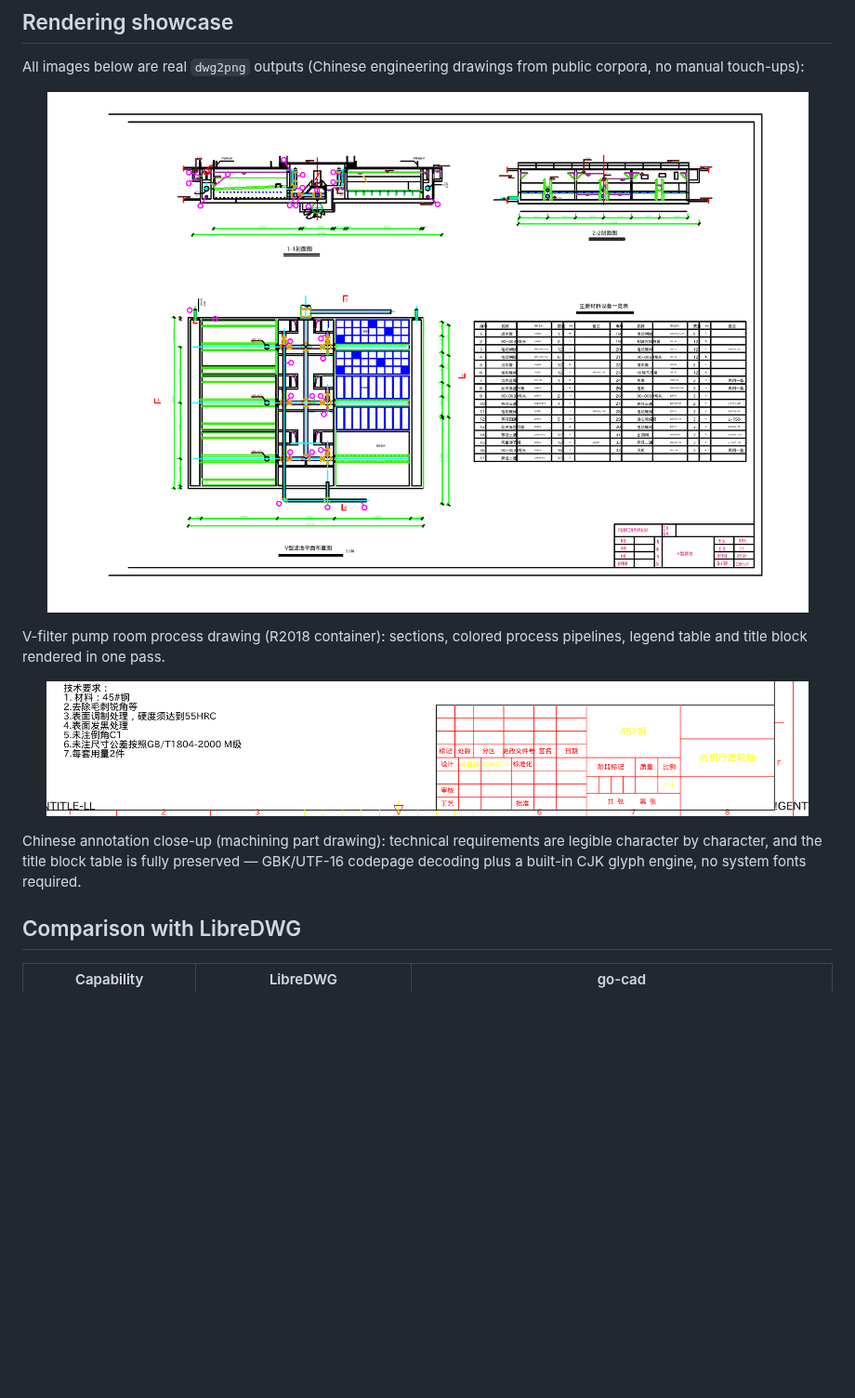
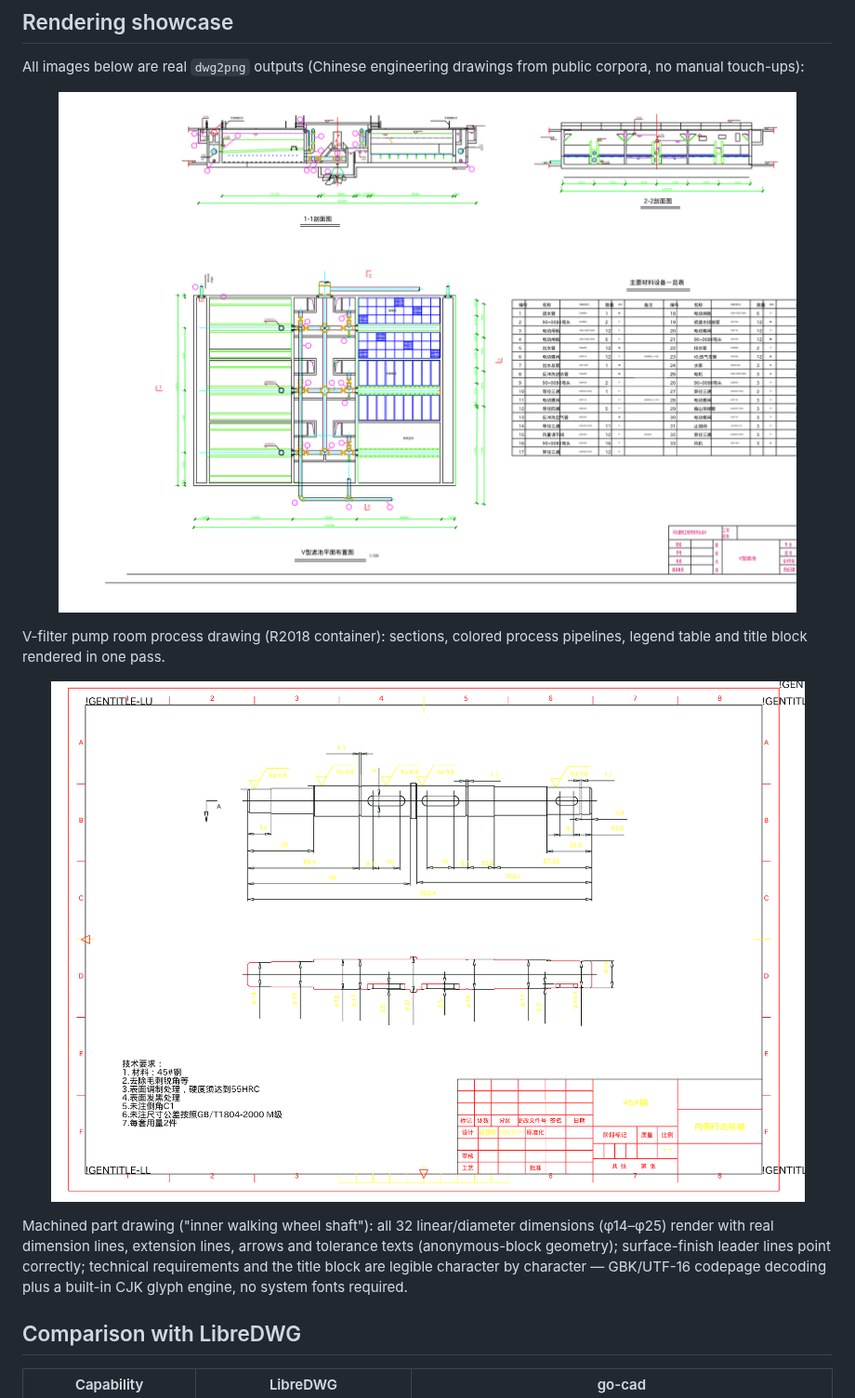
Before and after one commit to unitedrhino/go-cad, a Markdown page: README_en.md, the part around the change. Shown at 93% size. Drawn GitHub-style; pictures changed too: docs/images/showcase-cjk.png (deleted), docs/images/showcase-mechanical.png (added), docs/images/showcase-v-filters.png; blank space fills up the shorter version.

```diff
--- a/README_en.md
+++ b/README_en.md
@@ -58,13 +58,15 @@ V-filter pump room process drawing (R2018 container): sections, colored process
 pipelines, legend table and title block rendered in one pass.
 
 <p align="center">
-  <img src="docs/images/showcase-cjk.png" width="820" alt="Chinese text rendering close-up" />
+  <img src="docs/images/showcase-mechanical.png" width="820" alt="Machined part drawing with dimensions rendered" />
 </p>
 
-Chinese annotation close-up (machining part drawing): technical requirements are
-legible character by character, and the title block table is fully preserved —
-GBK/UTF-16 codepage decoding plus a built-in CJK glyph engine, no system fonts
-required.
+Machined part drawing ("inner walking wheel shaft"): all 32 linear/diameter
+dimensions (φ14–φ25) render with real dimension lines, extension lines, arrows
+and tolerance texts (anonymous-block geometry); surface-finish leader lines
+point correctly; technical requirements and the title block are legible
+character by character — GBK/UTF-16 codepage decoding plus a built-in CJK glyph
+engine, no system fonts required.
 
 ## Comparison with LibreDWG
 
```
Also changed, not shown: README.md (+2 -2 lines), 9 other files.
